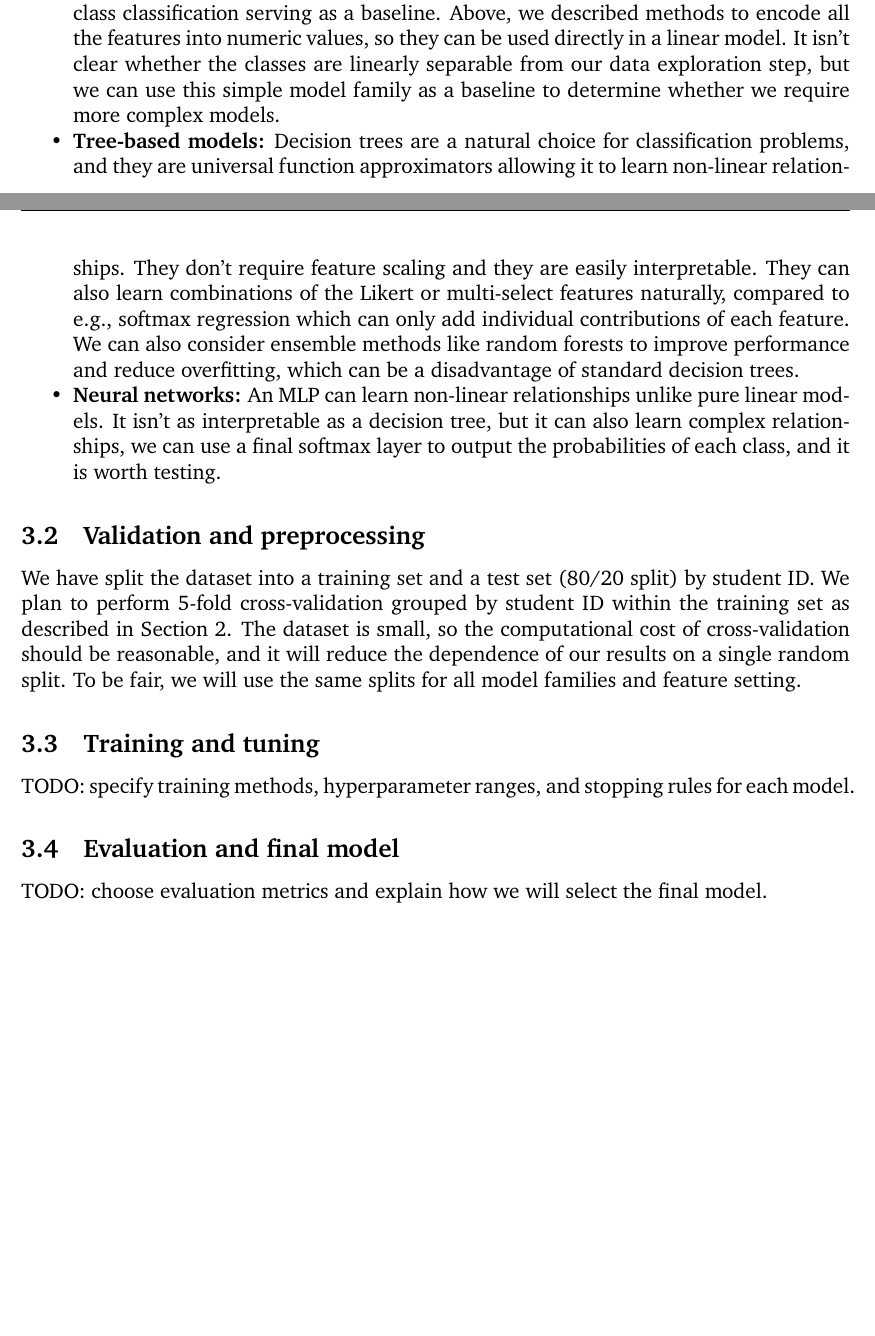
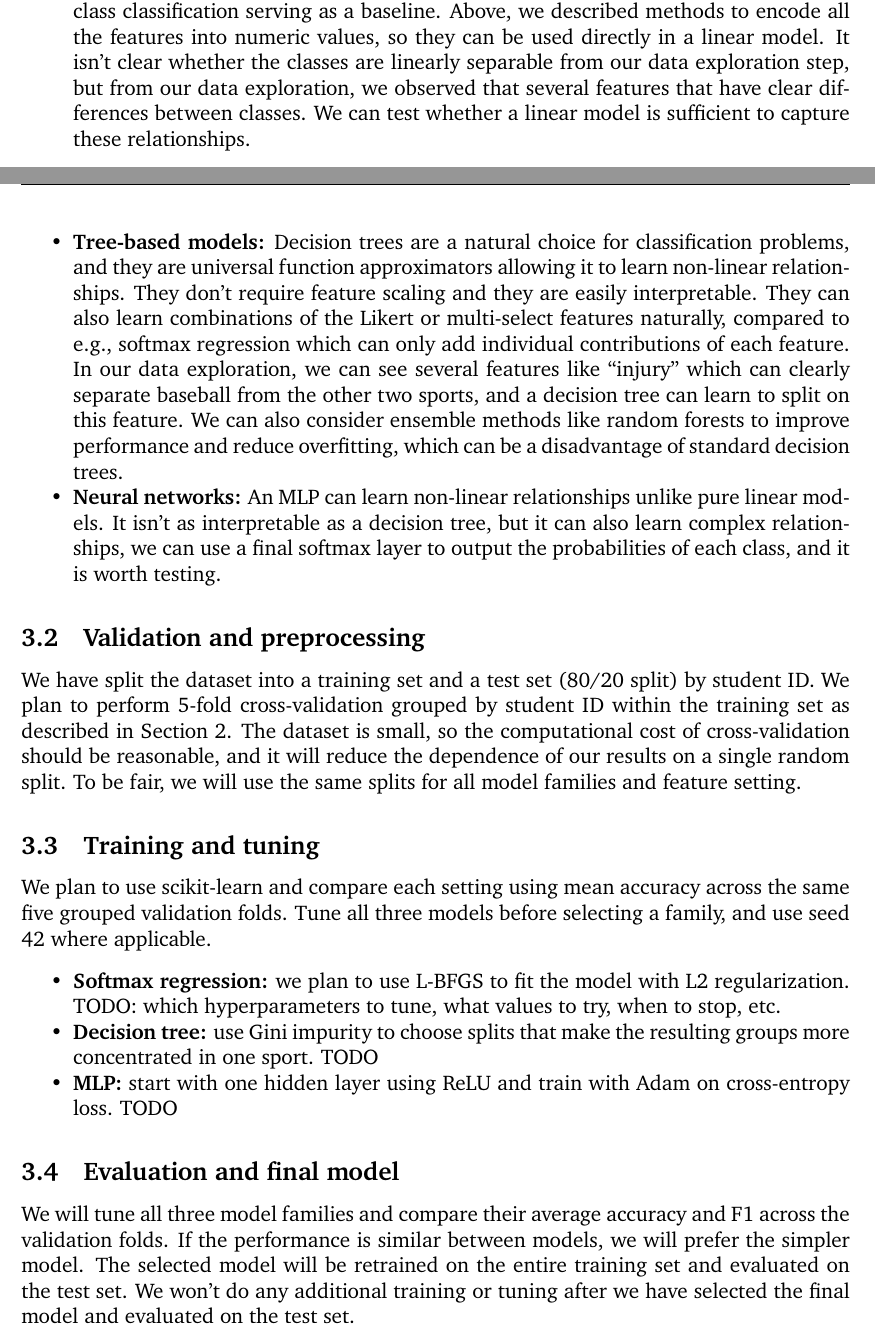
Before and after one commit to D1NG1/CSC311-Project, a LaTeX document (report/report.tex): two parts of pages 4 and 5 of 11, joined at a grey line, cut so that both start at the same text, the shorter picture padded with empty space. Compiled offline with pdfLaTeX.

Commit message:
methodology: add eda support for model family choices, and write evaluation section, draft of training/tuning section

```diff
--- a/report/report.tex
+++ b/report/report.tex
@@ -258,13 +258,14 @@ We plan to compare the following model families:
 \begin{itemize}
   \item \textbf{Linear models:} Softmax regression is a simple linear model that can handle multi-class classification serving
   as a baseline. Above, we described methods to encode all the features into numeric values, so they can be used directly in a linear model.
-  It isn't clear whether the classes are linearly separable from our data exploration step, but we can
-  use this simple model family as a baseline to determine whether we require more complex models.
+  It isn't clear whether the classes are linearly separable from our data exploration step, but from our data exploration, we observed
+  that several features that have clear differences between classes. We can test whether a linear model is sufficient to capture these relationships.
   \item \textbf{Tree-based models:} Decision trees are a natural choice for classification problems, and they are universal function
   approximators allowing it to learn non-linear relationships. They don't require feature scaling and they are easily interpretable.
   They can also learn combinations of the Likert or multi-select features naturally, compared to e.g., softmax regression which can only add
-  individual contributions of each feature. We can also consider ensemble methods like random forests to improve performance and reduce overfitting,
-  which can be a disadvantage of standard decision trees.
+  individual contributions of each feature. In our data exploration, we can see several features like ``injury'' which can clearly separate
+  baseball from the other two sports, and a decision tree can learn to split on this feature. We can also consider ensemble methods like random forests to
+  improve performance and reduce overfitting, which can be a disadvantage of standard decision trees.
   \item \textbf{Neural networks:} An MLP can learn non-linear relationships unlike pure linear models. It isn't as interpretable as a decision tree,
   but it can also learn complex relationships, we can use a final softmax layer to output the probabilities of each class, and it is worth testing.
   % TODO: Any other model families to consider?
@@ -301,8 +302,17 @@ on a single random split. To be fair, we will use the same splits for all model
 % Optionally, you may describe any additional techniques you tried, such as feature
 % engineering, clustering, or PCA.
 
-TODO: specify training methods, hyperparameter ranges, and stopping rules for each
-model.
+We plan to use scikit-learn and compare each setting using mean accuracy across the same five grouped validation folds.
+Tune all three models before selecting a family, and use seed 42 where applicable.
+
+\begin{itemize}
+  \item \textbf{Softmax regression:} we plan to use L-BFGS to fit the model with L2
+    regularization. TODO: which hyperparameters to tune, what values to try, when to stop, etc.
+  \item \textbf{Decision tree:} use Gini impurity to choose splits that make the
+    resulting groups more concentrated in one sport. TODO
+  \item \textbf{MLP:} start with one hidden layer using ReLU and train with Adam
+    on cross-entropy loss. TODO
+\end{itemize}
 
 \subsection{Evaluation and final model}
 % Describe the evaluation metrics you used and justify each one. Report at least one
@@ -312,8 +322,10 @@ model.
 
 % Appendix~\ref{app:methodology} gives a list of guiding questions to work through
 % before you write this section.
-
-TODO: choose evaluation metrics and explain how we will select the final model.
+We will tune all three model families and compare their average accuracy and F1 across
+the validation folds. If the performance is similar between models, we will prefer the simpler model.
+The selected model will be retrained on the entire training set and evaluated on the test set.
+We won't do any additional training or tuning after we have selected the final model and evaluated on the test set.
 
 % ===========================================
 % 5. Results
```
Also changed, not shown: report/report.pdf.
